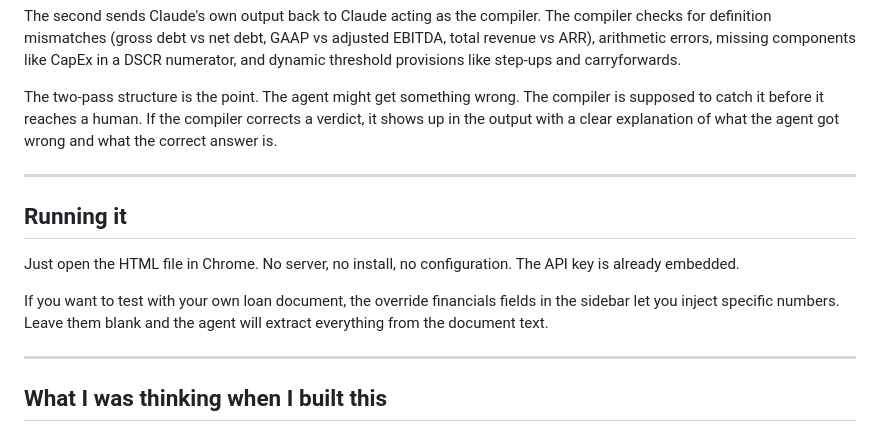
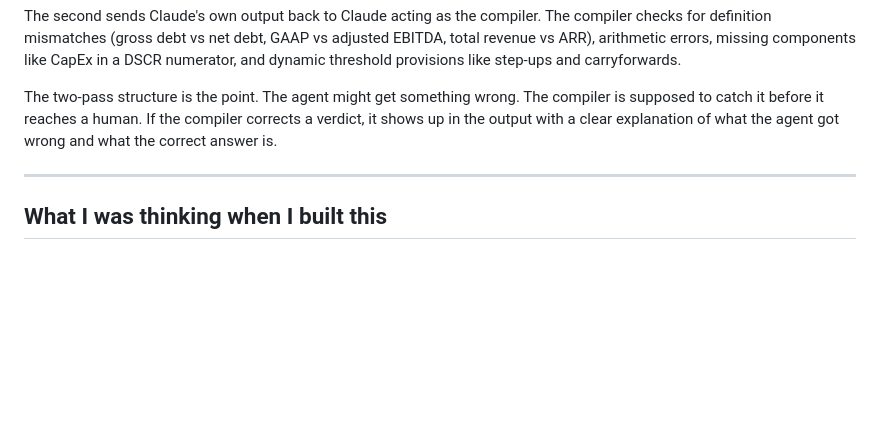
Before and after one commit to rahulreddyutd/Financial-Compiler, a Markdown page: README.md, the part around the change. Drawn GitHub-style; blank space fills up the shorter version.

```diff
--- a/README.md
+++ b/README.md
@@ -36,14 +36,6 @@ The two-pass structure is the point. The agent might get something wrong. The co
 
 ---
 
-## Running it
-
-Just open the HTML file in Chrome. No server, no install, no configuration. The API key is already embedded.
-
-If you want to test with your own loan document, the override financials fields in the sidebar let you inject specific numbers. Leave them blank and the agent will extract everything from the document text.
-
----
-
 ## What I was thinking when I built this
 
 I spent four years building AI systems inside regulated financial institutions, Capital One and Optum. The failure mode I kept running into wasn't model quality. It was that nobody had built a principled validation layer between the model output and the business decision.
```
